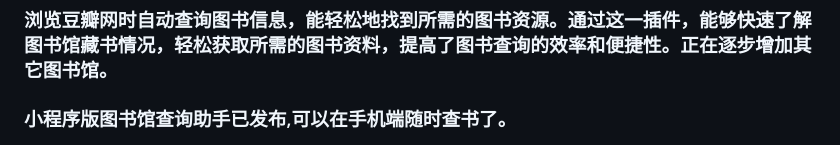
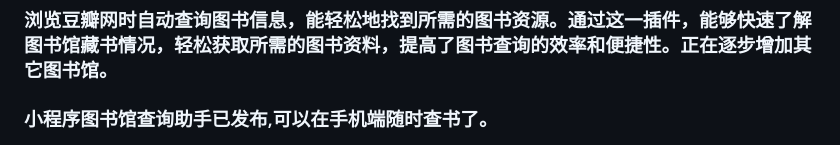
Before and after one commit to wyj0605/douban_library, a Markdown page: README.md, the part around the change. GitHub-like rendering.

Commit message:
合并文件

```diff
--- a/README.md
+++ b/README.md
@@ -2,7 +2,7 @@
 ### 浏览豆瓣网时自动查询图书信息，能轻松地找到所需的图书资源。通过这一插件，能够快速了解图书馆藏书情况，轻松获取所需的图书资料，提高了图书查询的效率和便捷性。正在逐步增加其它图书馆。
 
 
-### 小程序版图书馆查询助手已发布,可以在手机端随时查书了。
+### 小程序图书馆查询助手已发布,可以在手机端随时查书了。
 ![](https://github.com/wyj0605/douban_library/blob/main/img/qrcode.jpg?raw=true)
 
 
```
